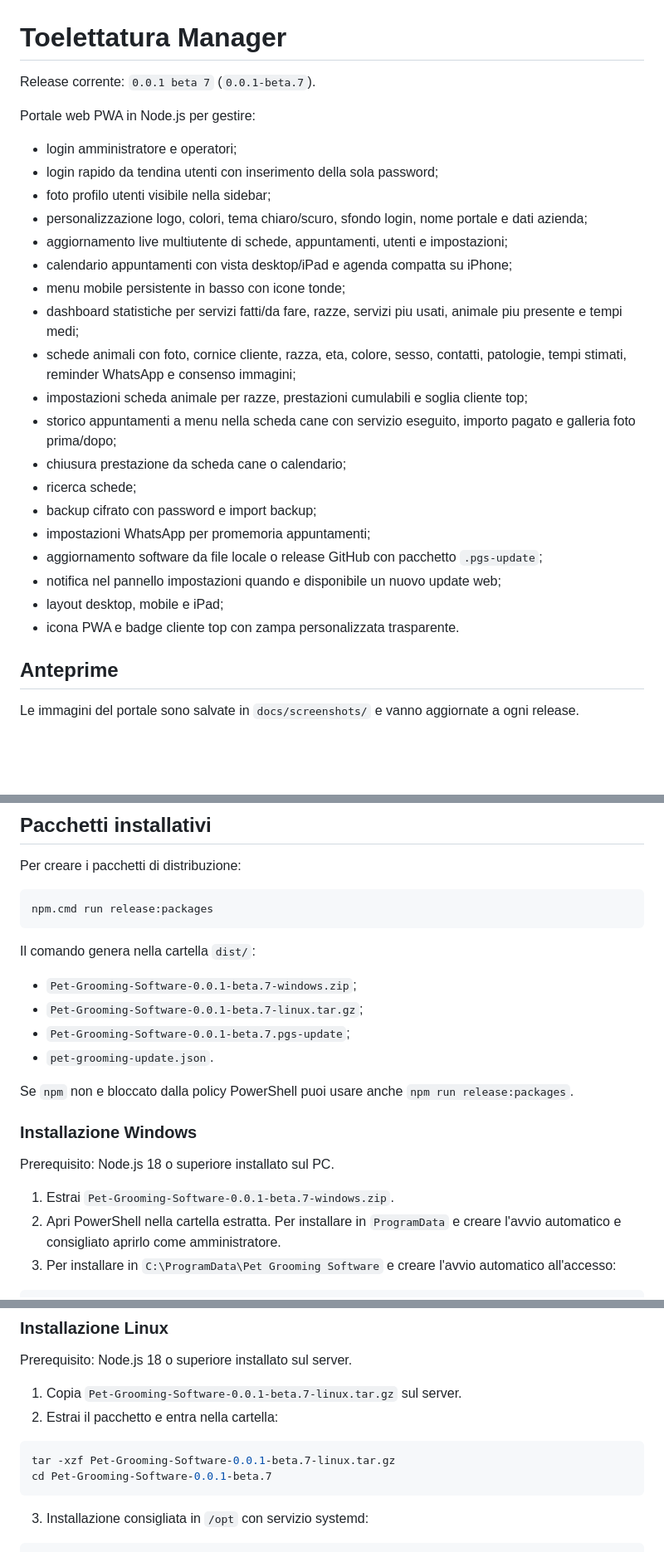
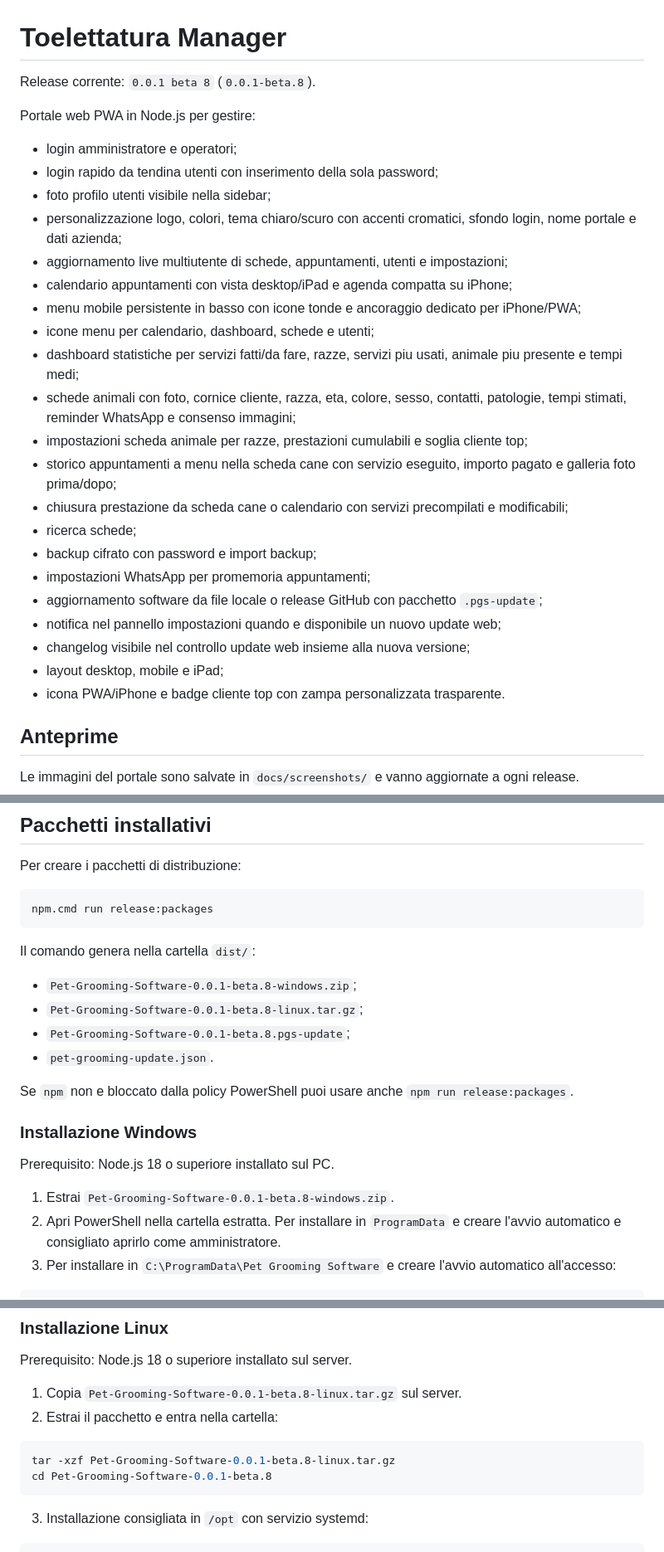
Before and after one commit to Den901/Pet-Grooming-Software, a Markdown page: README.md, 3 parts joined by grey strips. Shown at 83% size. GitHub-like rendering; blank space fills up the shorter version.

Commit message:
Release 0.0.1 beta 8

````diff
--- a/README.md
+++ b/README.md
@@ -1,28 +1,30 @@
 # Toelettatura Manager
 
-Release corrente: `0.0.1 beta 7` (`0.0.1-beta.7`).
+Release corrente: `0.0.1 beta 8` (`0.0.1-beta.8`).
 
 Portale web PWA in Node.js per gestire:
 
 - login amministratore e operatori;
 - login rapido da tendina utenti con inserimento della sola password;
 - foto profilo utenti visibile nella sidebar;
-- personalizzazione logo, colori, tema chiaro/scuro, sfondo login, nome portale e dati azienda;
+- personalizzazione logo, colori, tema chiaro/scuro con accenti cromatici, sfondo login, nome portale e dati azienda;
 - aggiornamento live multiutente di schede, appuntamenti, utenti e impostazioni;
 - calendario appuntamenti con vista desktop/iPad e agenda compatta su iPhone;
-- menu mobile persistente in basso con icone tonde;
+- menu mobile persistente in basso con icone tonde e ancoraggio dedicato per iPhone/PWA;
+- icone menu per calendario, dashboard, schede e utenti;
 - dashboard statistiche per servizi fatti/da fare, razze, servizi piu usati, animale piu presente e tempi medi;
 - schede animali con foto, cornice cliente, razza, eta, colore, sesso, contatti, patologie, tempi stimati, reminder WhatsApp e consenso immagini;
 - impostazioni scheda animale per razze, prestazioni cumulabili e soglia cliente top;
 - storico appuntamenti a menu nella scheda cane con servizio eseguito, importo pagato e galleria foto prima/dopo;
-- chiusura prestazione da scheda cane o calendario;
+- chiusura prestazione da scheda cane o calendario con servizi precompilati e modificabili;
 - ricerca schede;
 - backup cifrato con password e import backup;
 - impostazioni WhatsApp per promemoria appuntamenti;
 - aggiornamento software da file locale o release GitHub con pacchetto `.pgs-update`;
 - notifica nel pannello impostazioni quando e disponibile un nuovo update web;
+- changelog visibile nel controllo update web insieme alla nuova versione;
 - layout desktop, mobile e iPad;
-- icona PWA e badge cliente top con zampa personalizzata trasparente.
+- icona PWA/iPhone e badge cliente top con zampa personalizzata trasparente.
 
 ## Anteprime
 
@@ -88,9 +90,9 @@ npm.cmd run release:packages
 
 Il comando genera nella cartella `dist/`:
 
-- `Pet-Grooming-Software-0.0.1-beta.7-windows.zip`;
-- `Pet-Grooming-Software-0.0.1-beta.7-linux.tar.gz`;
-- `Pet-Grooming-Software-0.0.1-beta.7.pgs-update`;
+- `Pet-Grooming-Software-0.0.1-beta.8-windows.zip`;
+- `Pet-Grooming-Software-0.0.1-beta.8-linux.tar.gz`;
+- `Pet-Grooming-Software-0.0.1-beta.8.pgs-update`;
 - `pet-grooming-update.json`.
 
 Se `npm` non e bloccato dalla policy PowerShell puoi usare anche `npm run release:packages`.
@@ -99,7 +101,7 @@ Se `npm` non e bloccato dalla policy PowerShell puoi usare anche `npm run releas
 
 Prerequisito: Node.js 18 o superiore installato sul PC.
 
-1. Estrai `Pet-Grooming-Software-0.0.1-beta.7-windows.zip`.
+1. Estrai `Pet-Grooming-Software-0.0.1-beta.8-windows.zip`.
 2. Apri PowerShell nella cartella estratta. Per installare in `ProgramData` e creare l'avvio automatico e consigliato aprirlo come amministratore.
 3. Per installare in `C:\ProgramData\Pet Grooming Software` e creare l'avvio automatico all'accesso:
 
@@ -125,12 +127,12 @@ Per riavviare dopo un update, chiudi la finestra dove gira Node.js e rilancia lo
 
 Prerequisito: Node.js 18 o superiore installato sul server.
 
-1. Copia `Pet-Grooming-Software-0.0.1-beta.7-linux.tar.gz` sul server.
+1. Copia `Pet-Grooming-Software-0.0.1-beta.8-linux.tar.gz` sul server.
 2. Estrai il pacchetto e entra nella cartella:
 
 ```bash
-tar -xzf Pet-Grooming-Software-0.0.1-beta.7-linux.tar.gz
-cd Pet-Grooming-Software-0.0.1-beta.7
+tar -xzf Pet-Grooming-Software-0.0.1-beta.8-linux.tar.gz
+cd Pet-Grooming-Software-0.0.1-beta.8
 ```
 
 3. Installazione consigliata in `/opt` con servizio systemd:
````
Also changed, not shown: other parts of README.md (+4 -2 lines), public/apple-touch-icon-precomposed.png (added), public/apple-touch-icon.png (added), public/favicon.png (added), 8 other files.
